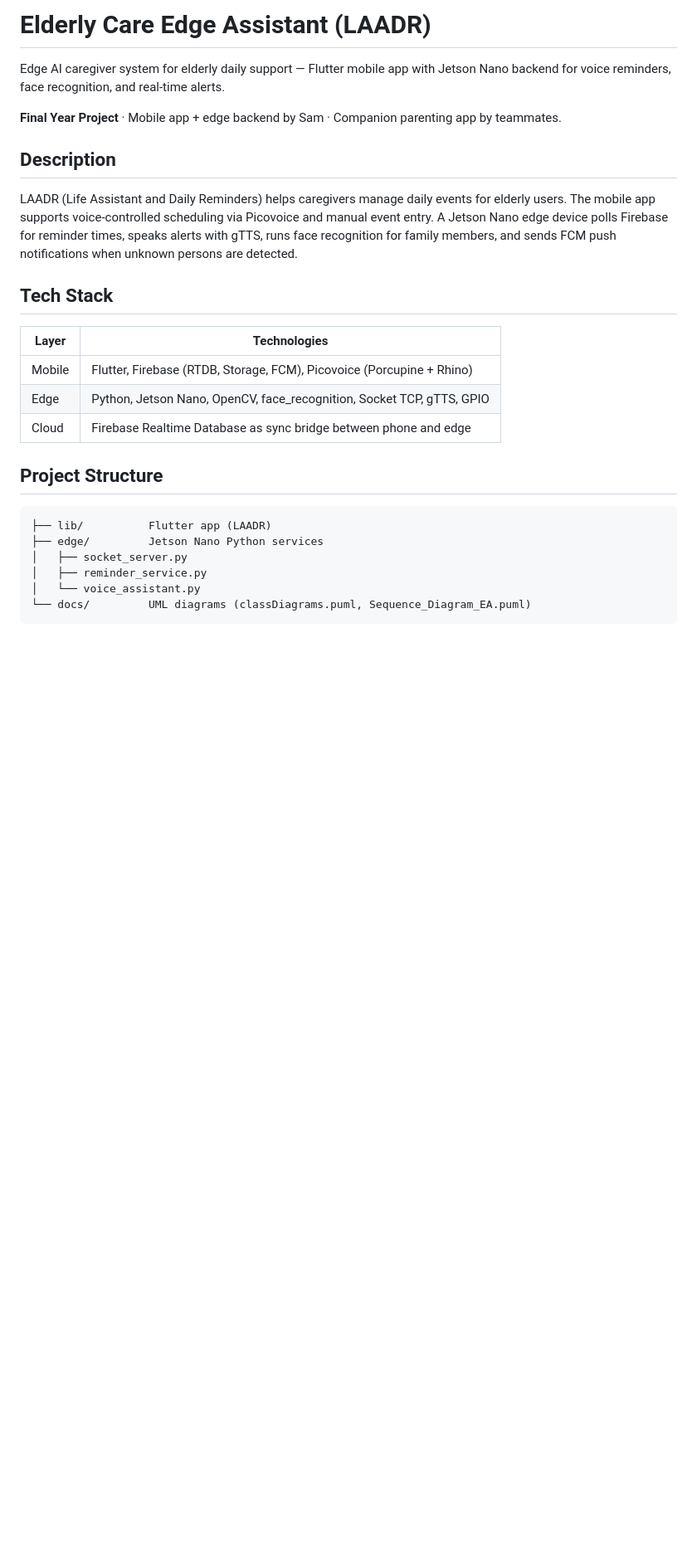
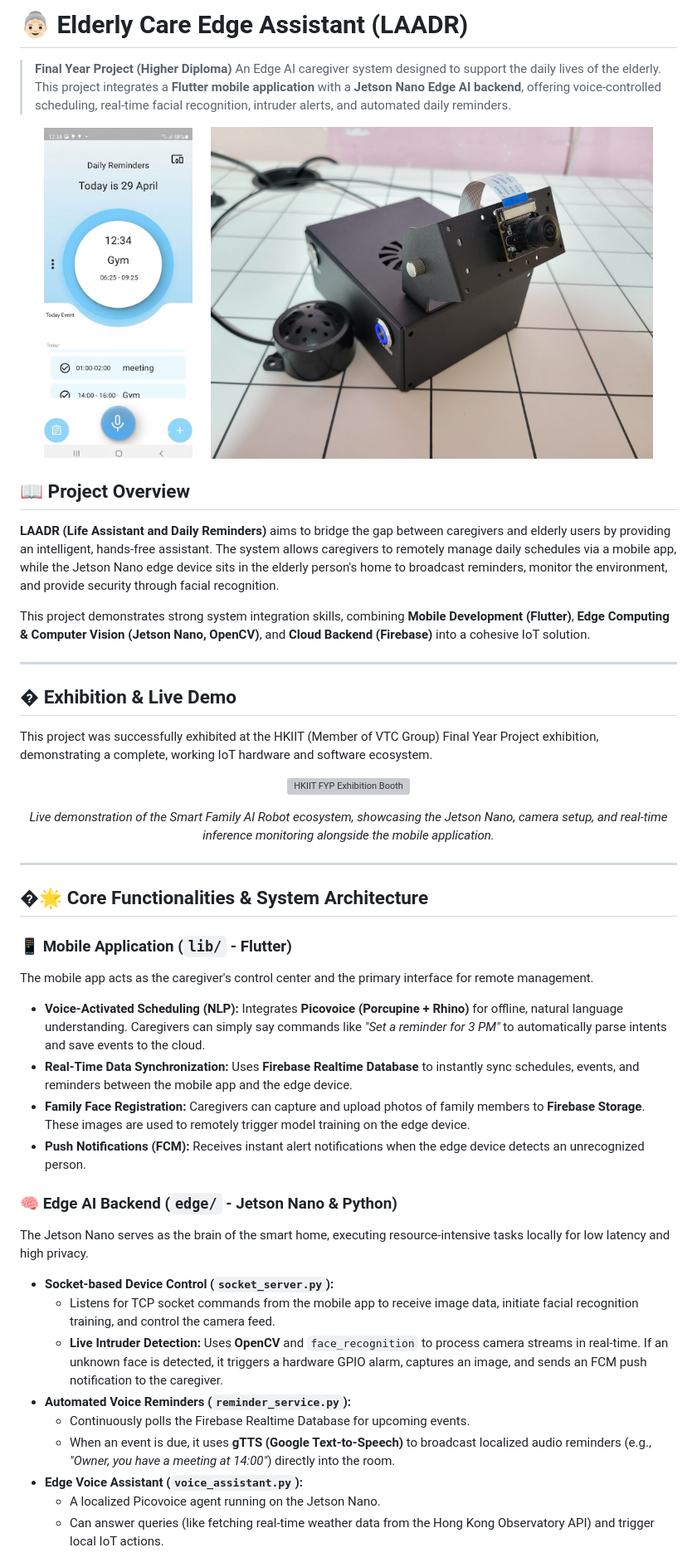
Before and after one commit to SamLam45/AIMAD_FYP_Elderly-care-edge-assistant, a Markdown page: README.md, the part around one of its changes. Shown at 83% size. GitHub-like rendering; pictures changed too: 60dc8eba-a600-44b8-a435-8925f240538e.jpg (added), Lifr_assistant.jpg (added); blank space fills up the shorter version; grey boxes are pictures that could not be loaded.

Commit message:
README
README

````diff
--- a/README.md
+++ b/README.md
@@ -1,27 +1,55 @@
-# Elderly Care Edge Assistant (LAADR)
+# 👵🏻 Elderly Care Edge Assistant (LAADR)
 
-Edge AI caregiver system for elderly daily support — Flutter mobile app with Jetson Nano backend for voice reminders, face recognition, and real-time alerts.
+> **Final Year Project (Higher Diploma)**
+> An Edge AI caregiver system designed to support the daily lives of the elderly. This project integrates a **Flutter mobile application** with a **Jetson Nano Edge AI backend**, offering voice-controlled scheduling, real-time facial recognition, intruder alerts, and automated daily reminders.
 
-**Final Year Project** · Mobile app + edge backend by Sam · Companion parenting app by teammates.
+<p align="center">
+  <img src="60dc8eba-a600-44b8-a435-8925f240538e.jpg" alt="LAADR Mobile App UI" height="400"/>
+  &nbsp;&nbsp;&nbsp;&nbsp;
+  <img src="Lifr_assistant.jpg" alt="Jetson Nano Edge Device" height="400"/>
+</p>
 
-## Description
+## 📖 Project Overview
 
-LAADR (Life Assistant and Daily Reminders) helps caregivers manage daily events for elderly users. The mobile app supports voice-controlled scheduling via Picovoice and manual event entry. A Jetson Nano edge device polls Firebase for reminder times, speaks alerts with gTTS, runs face recognition for family members, and sends FCM push notifications when unknown persons are detected.
+**LAADR (Life Assistant and Daily Reminders)** aims to bridge the gap between caregivers and elderly users by providing an intelligent, hands-free assistant. The system allows caregivers to remotely manage daily schedules via a mobile app, while the Jetson Nano edge device sits in the elderly person's home to broadcast reminders, monitor the environment, and provide security through facial recognition.
 
-## Tech Stack
+This project demonstrates strong system integration skills, combining **Mobile Development (Flutter)**, **Edge Computing & Computer Vision (Jetson Nano, OpenCV)**, and **Cloud Backend (Firebase)** into a cohesive IoT solution.
 
-| Layer | Technologies |
-|-------|----------------|
-| Mobile | Flutter, Firebase (RTDB, Storage, FCM), Picovoice (Porcupine + Rhino) |
-| Edge | Python, Jetson Nano, OpenCV, face_recognition, Socket TCP, gTTS, GPIO |
-| Cloud | Firebase Realtime Database as sync bridge between phone and edge |
+---
 
-## Project Structure
+## � Exhibition & Live Demo
 
-```
-├── lib/          Flutter app (LAADR)
-├── edge/         Jetson Nano Python services
-│   ├── socket_server.py
-│   ├── reminder_service.py
-│   └── voice_assistant.py
-└── docs/         UML diagrams (classDiagrams.puml, Sequence_Diagram_EA.puml)
+This project was successfully exhibited at the HKIIT (Member of VTC Group) Final Year Project exhibition, demonstrating a complete, working IoT hardware and software ecosystem.
+
+<p align="center">
+  <img src="potote.webp" alt="HKIIT FYP Exhibition Booth" width="800"/>
+</p>
+<p align="center">
+  <em>Live demonstration of the Smart Family AI Robot ecosystem, showcasing the Jetson Nano, camera setup, and real-time inference monitoring alongside the mobile application.</em>
+</p>
+
+---
+
+## �🌟 Core Functionalities & System Architecture
+
+### 📱 Mobile Application (`lib/` - Flutter)
+The mobile app acts as the caregiver's control center and the primary interface for remote management.
+
+*   **Voice-Activated Scheduling (NLP):** Integrates **Picovoice (Porcupine + Rhino)** for offline, natural language understanding. Caregivers can simply say commands like *"Set a reminder for 3 PM"* to automatically parse intents and save events to the cloud.
+*   **Real-Time Data Synchronization:** Uses **Firebase Realtime Database** to instantly sync schedules, events, and reminders between the mobile app and the edge device.
+*   **Family Face Registration:** Caregivers can capture and upload photos of family members to **Firebase Storage**. These images are used to remotely trigger model training on the edge device.
+*   **Push Notifications (FCM):** Receives instant alert notifications when the edge device detects an unrecognized person.
+
+### 🧠 Edge AI Backend (`edge/` - Jetson Nano & Python)
+The Jetson Nano serves as the brain of the smart home, executing resource-intensive tasks locally for low latency and high privacy.
+
+*   **Socket-based Device Control (`socket_server.py`):**
+    *   Listens for TCP socket commands from the mobile app to receive image data, initiate facial recognition training, and control the camera feed.
+    *   **Live Intruder Detection:** Uses **OpenCV** and `face_recognition` to process camera streams in real-time. If an unknown face is detected, it triggers a hardware GPIO alarm, captures an image, and sends an FCM push notification to the caregiver.
+*   **Automated Voice Reminders (`reminder_service.py`):**
+    *   Continuously polls the Firebase Realtime Database for upcoming events.
+    *   When an event is due, it uses **gTTS (Google Text-to-Speech)** to broadcast localized audio reminders (e.g., *"Owner, you have a meeting at 14:00"*) directly into the room.
+*   **Edge Voice Assistant (`voice_assistant.py`):**
+    *   A localized Picovoice agent running on the Jetson Nano.
+    *   Can answer queries (like fetching real-time weather data from the Hong Kong Observatory API) and trigger local IoT actions.
+
````
Also changed, not shown: other parts of README.md (+56 -28 lines), 1 other file.
